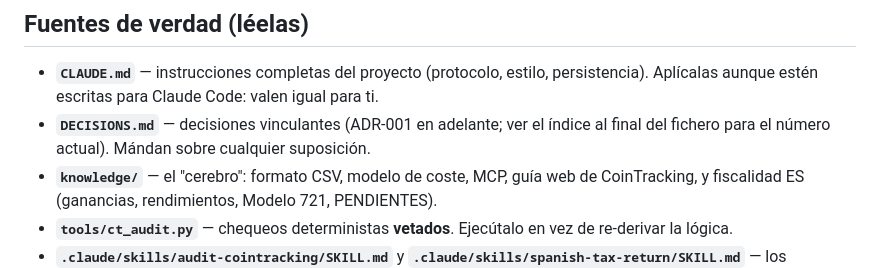
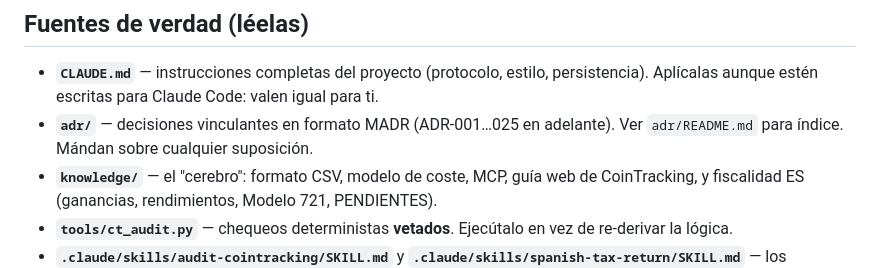
Before and after one commit to fred66sp/cointracking-expert, a Markdown page: .github/copilot-instructions.md, the part around the change. Drawn GitHub-style.

```diff
--- a/.github/copilot-instructions.md
+++ b/.github/copilot-instructions.md
@@ -20,7 +20,7 @@ Tú **usas** el agente; **no lo modificas**. El mantenimiento del agente lo hace
 
 ## Fuentes de verdad (léelas)
 - **`CLAUDE.md`** — instrucciones completas del proyecto (protocolo, estilo, persistencia). Aplícalas aunque estén escritas para Claude Code: valen igual para ti.
-- **`DECISIONS.md`** — decisiones vinculantes (ADR-001 en adelante; ver el índice al final del fichero para el número actual). Mándan sobre cualquier suposición.
+- **`adr/`** — decisiones vinculantes en formato MADR (ADR-001…025 en adelante). Ver `adr/README.md` para índice. Mándan sobre cualquier suposición.
 - **`knowledge/`** — el "cerebro": formato CSV, modelo de coste, MCP, guía web de CoinTracking, y fiscalidad ES (ganancias, rendimientos, Modelo 721, PENDIENTES).
 - **`tools/ct_audit.py`** — chequeos deterministas **vetados**. Ejecútalo en vez de re-derivar la lógica.
 - **`.claude/skills/audit-cointracking/SKILL.md`** y **`.claude/skills/spanish-tax-return/SKILL.md`** — los **playbooks** paso a paso de auditoría y de declaración. Síguelos (aunque aquí no se invoquen como "skills").
```
Also changed, not shown: CLAUDE.md (+1 -1 lines).
